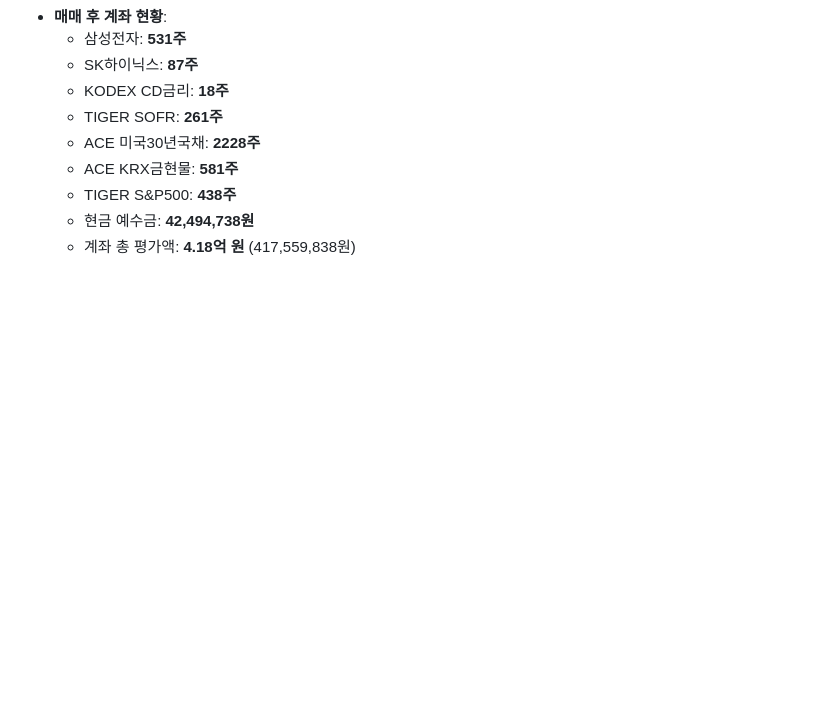
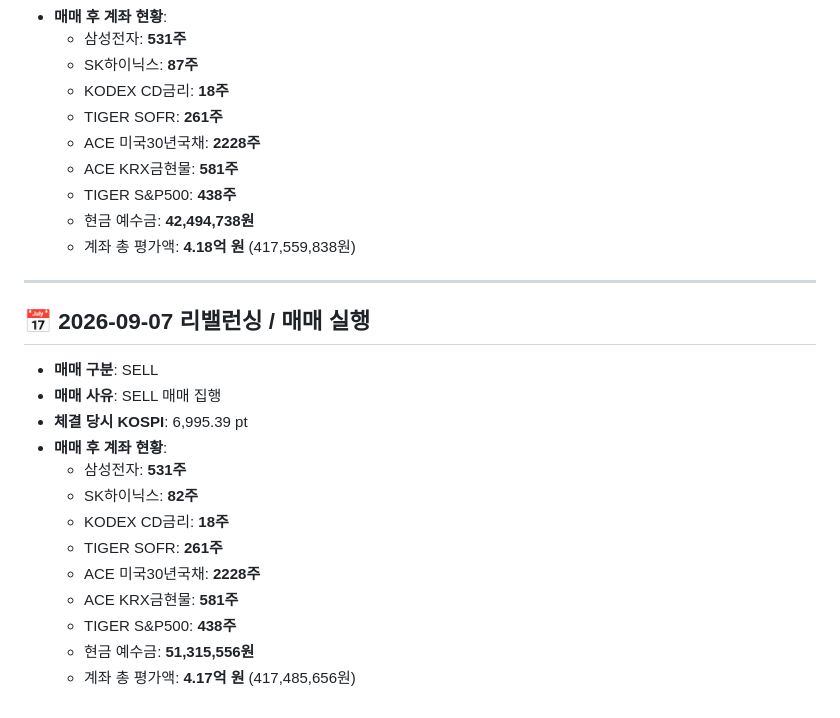
Before and after one commit to insford/my-stock, a Markdown page: guide/매매일지.md, the part around the change. Rendered like a GitHub page; blank space fills up the shorter version.

Commit message:
Update 매매일지.md for trade [2026-09-07]

```diff
--- a/guide/매매일지.md
+++ b/guide/매매일지.md
@@ -208,3 +208,21 @@
   * TIGER S&P500: **438주**
   * 현금 예수금: **42,494,738원**
   * 계좌 총 평가액: **4.18억 원** (417,559,838원)
+
+---
+
+## 📅 2026-09-07 리밸런싱 / 매매 실행
+
+* **매매 구분**: SELL
+* **매매 사유**: SELL 매매 집행
+* **체결 당시 KOSPI**: 6,995.39 pt
+* **매매 후 계좌 현황**:
+  * 삼성전자: **531주**
+  * SK하이닉스: **82주**
+  * KODEX CD금리: **18주**
+  * TIGER SOFR: **261주**
+  * ACE 미국30년국채: **2228주**
+  * ACE KRX금현물: **581주**
+  * TIGER S&P500: **438주**
+  * 현금 예수금: **51,315,556원**
+  * 계좌 총 평가액: **4.17억 원** (417,485,656원)
```
